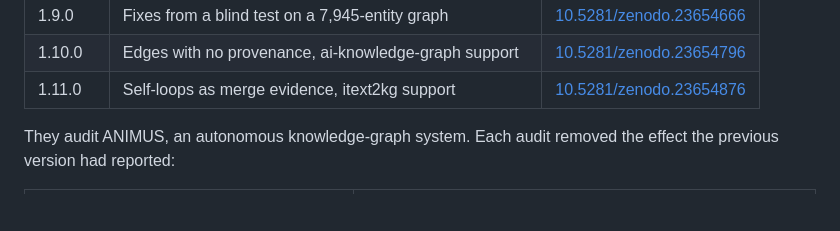
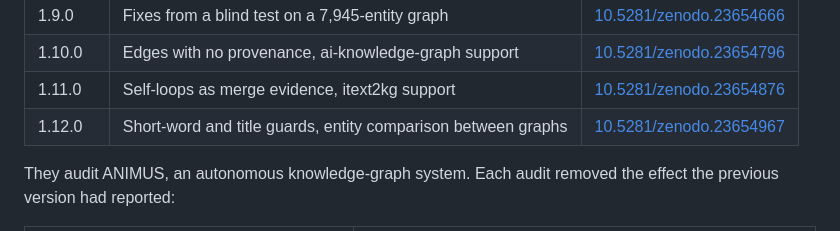
Before and after one commit to ernestoariasdiaz/phantom-convergence, a Markdown page: README.md, the part around the change. GitHub-like rendering; blank space fills up the shorter version.

Commit message:
README: add graphaudit v1.11.0 and v1.12.0 DOIs

```diff
--- a/README.md
+++ b/README.md
@@ -21,6 +21,7 @@ doi:10.5281/zenodo.23622420). The code is archived on Zenodo:
 | 1.9.0 | Fixes from a blind test on a 7,945-entity graph | [10.5281/zenodo.23654666](https://doi.org/10.5281/zenodo.23654666) |
 | 1.10.0 | Edges with no provenance, ai-knowledge-graph support | [10.5281/zenodo.23654796](https://doi.org/10.5281/zenodo.23654796) |
 | 1.11.0 | Self-loops as merge evidence, itext2kg support | [10.5281/zenodo.23654876](https://doi.org/10.5281/zenodo.23654876) |
+| 1.12.0 | Short-word and title guards, entity comparison between graphs | [10.5281/zenodo.23654967](https://doi.org/10.5281/zenodo.23654967) |
 
 They audit ANIMUS, an autonomous
 knowledge-graph system. Each audit removed the effect the previous version had reported:
```
